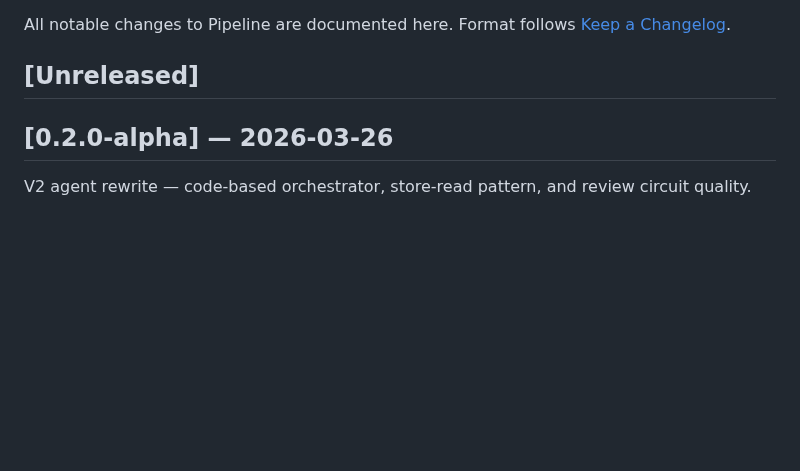
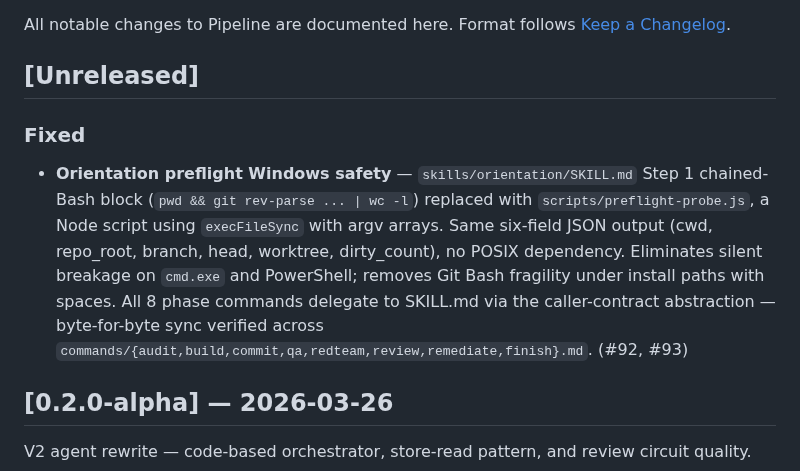
Before and after one commit to djwmobley/pipeline, a Markdown page: CHANGELOG.md, the part around the change. GitHub-like rendering; blank space fills up the shorter version.

Commit message:
docs(changelog): retroactive entry for #45 orientation probe Windows-safety fix
PR #93 merged without updating CHANGELOG. This retrofit adds the Unreleased
[Fixed] entry describing the Windows-safety improvement (chained Bash Step 1 →
Node preflight-probe.js), with the byte-for-byte caller-contract sync note.

No code changes.

Co-Authored-By: Claude Opus 4.7 (1M context) <noreply@anthropic.com>

```diff
--- a/CHANGELOG.md
+++ b/CHANGELOG.md
@@ -3,6 +3,10 @@
 All notable changes to Pipeline are documented here. Format follows [Keep a Changelog](https://keepachangelog.com/).
 
 ## [Unreleased]
+
+### Fixed
+
+- **Orientation preflight Windows safety** — `skills/orientation/SKILL.md` Step 1 chained-Bash block (`pwd && git rev-parse ... | wc -l`) replaced with `scripts/preflight-probe.js`, a Node script using `execFileSync` with argv arrays. Same six-field JSON output (cwd, repo_root, branch, head, worktree, dirty_count), no POSIX dependency. Eliminates silent breakage on `cmd.exe` and PowerShell; removes Git Bash fragility under install paths with spaces. All 8 phase commands delegate to SKILL.md via the caller-contract abstraction — byte-for-byte sync verified across `commands/{audit,build,commit,qa,redteam,review,remediate,finish}.md`. (#92, #93)
 
 ## [0.2.0-alpha] — 2026-03-26
 
```
